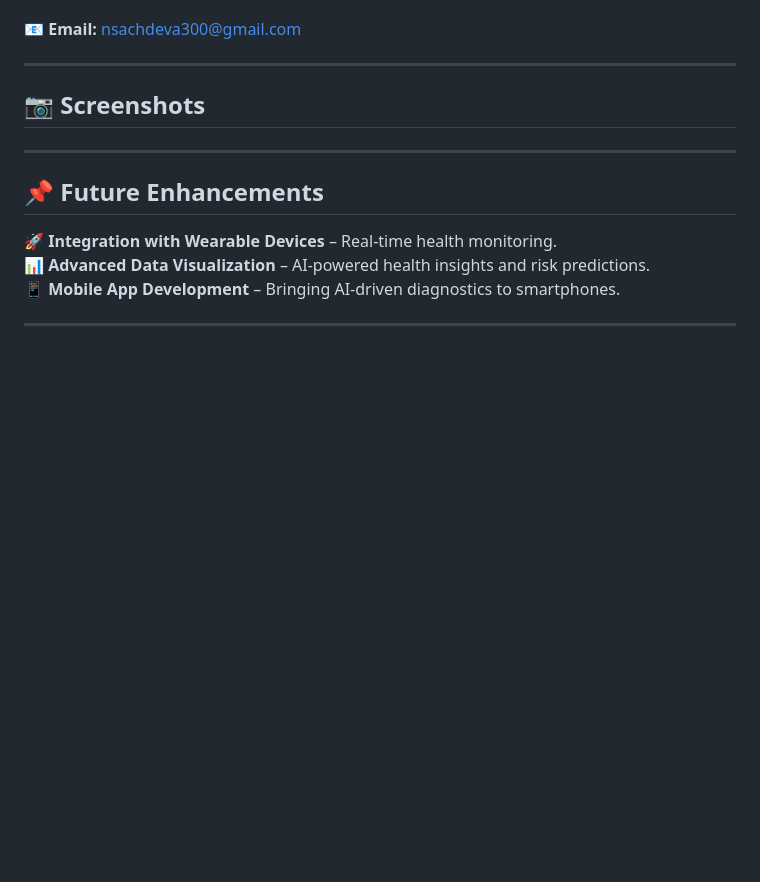
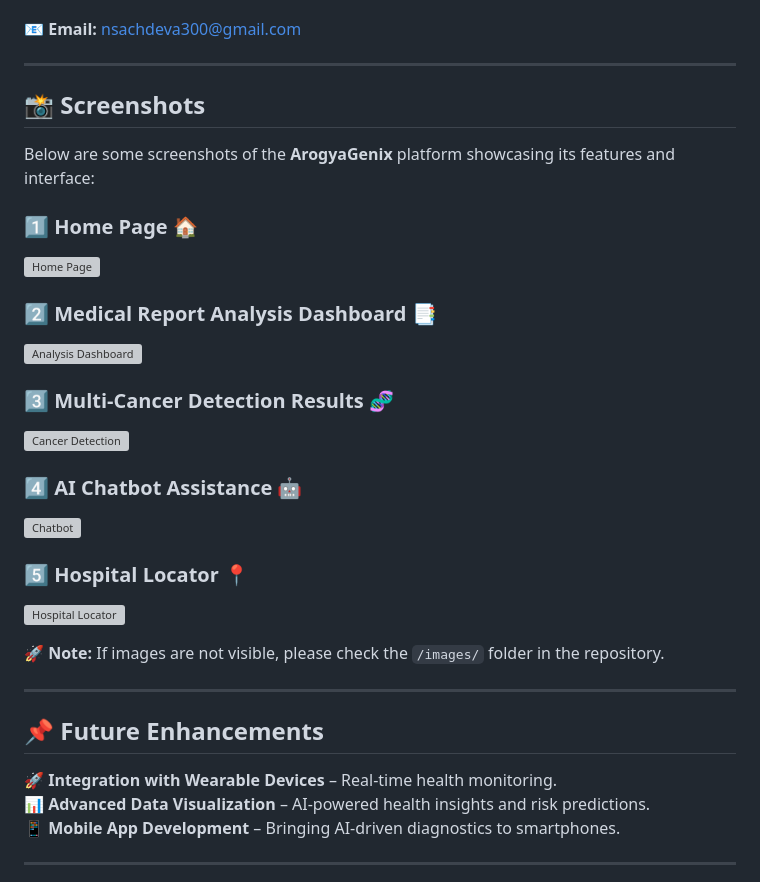
Before and after one commit to Codenaman21/ArogyaGenix, a Markdown page: README.md, the part around the change. GitHub-like rendering; blank space fills up the shorter version; grey boxes are pictures that could not be loaded.

```diff
--- a/README.md
+++ b/README.md
@@ -106,8 +106,26 @@ Due to **GitHub's file size restrictions**, some files are not included in this
 
 
 ---
-## 📷 Screenshots
+## 📸 Screenshots
 
+Below are some screenshots of the **ArogyaGenix** platform showcasing its features and interface:
+
+### **1️⃣ Home Page** 🏠
+![Home Page](https://raw.githubusercontent.com/yourusername/repository/main/images/homepage.png)
+
+### **2️⃣ Medical Report Analysis Dashboard** 📑
+![Analysis Dashboard](https://raw.githubusercontent.com/yourusername/repository/main/images/analysis_dashboard.png)
+
+### **3️⃣ Multi-Cancer Detection Results** 🧬
+![Cancer Detection](https://raw.githubusercontent.com/yourusername/repository/main/images/cancer_detection.png)
+
+### **4️⃣ AI Chatbot Assistance** 🤖
+![Chatbot](https://raw.githubusercontent.com/yourusername/repository/main/images/chatbot.png)
+
+### **5️⃣ Hospital Locator** 📍
+![Hospital Locator](https://raw.githubusercontent.com/yourusername/repository/main/images/hospital_locator.png)
+
+🚀 **Note:** If images are not visible, please check the `/images/` folder in the repository.
 
 ---
 ## 📌 Future Enhancements
```
